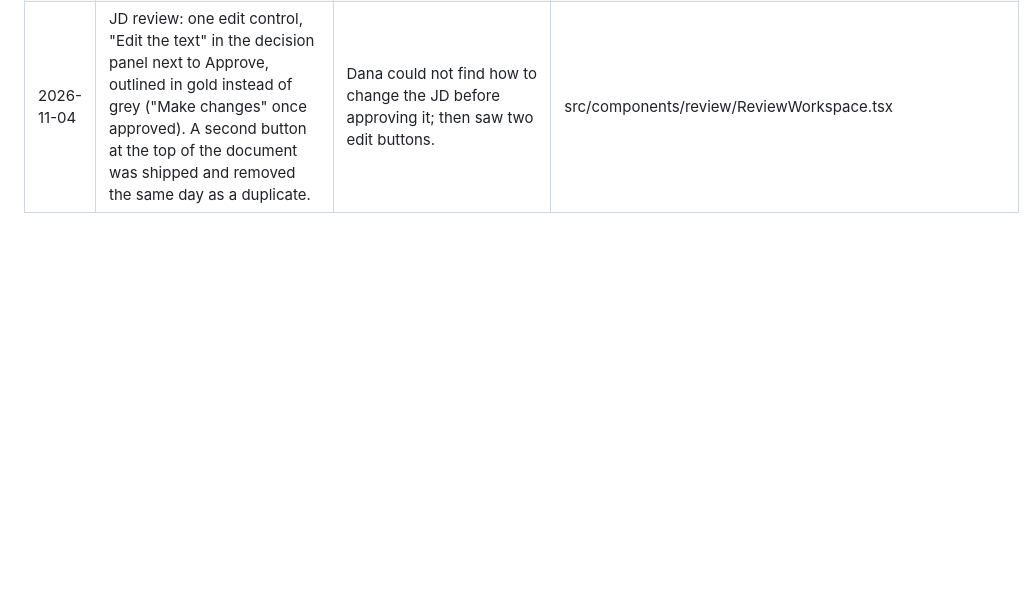
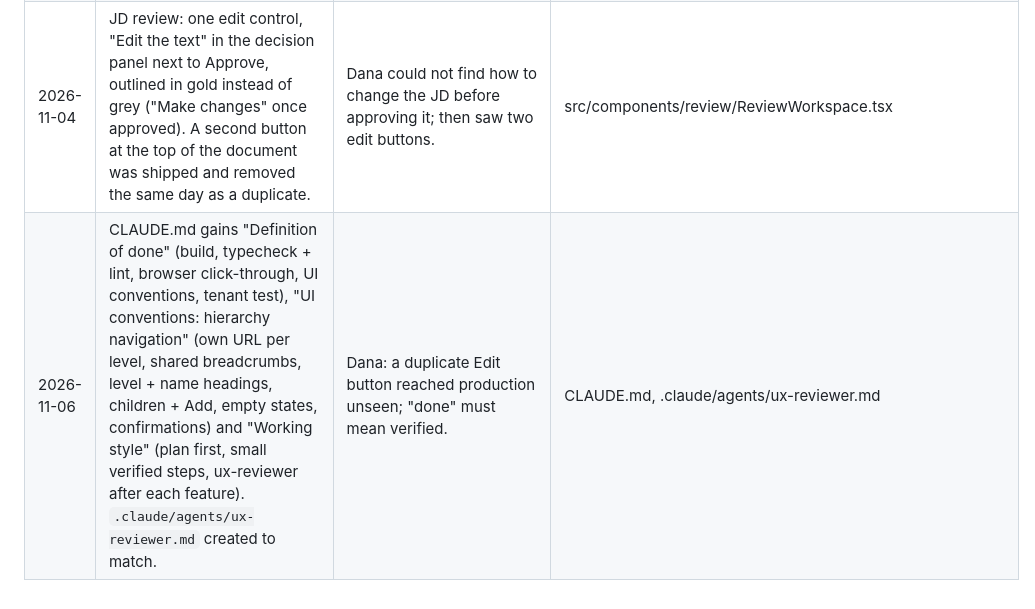
Before and after one commit to danaaro/ai-executive-platform, a Markdown page: docs/decisions.md, the part around the change. Drawn GitHub-style; blank space fills up the shorter version.

```diff
--- a/docs/decisions.md
+++ b/docs/decisions.md
@@ -75,3 +75,4 @@ One line per decision: date, what was decided, why, and where it lives. Newest f
 | 2026-11-04 | Select stage 1a: kit routes and kit data helpers run in the company's tenant scope (row-level security), with only the Company Intel report read on the admin connection; the role list API never returns archived roles; role and kit screens apply a response only while its role is still on screen and clear on a role switch; `npm run check:integrity` (read-only) checks every role, JD, kit, approval, conversation and member against its parent and company. | Spec §5 tests 5, 8, 9, 10. The tenancy check had flagged the 3 kit routes. Integrity on the live database: all 11 checks pass (3 companies, 7 roles, 13 JD versions, 4 kit versions). | kit-store.ts, kit-inputs.ts, interview-kit routes, api/projects/route.ts, use-project-detail.ts, projects/[id]/page.tsx, projects/[id]/kit/page.tsx, scripts/check-integrity.ts |
 | 2026-11-04 | `DB_POOL_MAX` env var sets the database pool size (default 5); the tenancy rehearsal uses 1. | PGlite's socket server serves one connection at a time, which made `rehearse:tenancy` crash while seeding, so its isolation checks never ran. Now all pass. | src/db/index.ts, scripts/rehearse-tenancy.ts |
 | 2026-11-04 | JD review: one edit control, "Edit the text" in the decision panel next to Approve, outlined in gold instead of grey ("Make changes" once approved). A second button at the top of the document was shipped and removed the same day as a duplicate. | Dana could not find how to change the JD before approving it; then saw two edit buttons. | src/components/review/ReviewWorkspace.tsx |
+| 2026-11-06 | CLAUDE.md gains "Definition of done" (build, typecheck + lint, browser click-through, UI conventions, tenant test), "UI conventions: hierarchy navigation" (own URL per level, shared breadcrumbs, level + name headings, children + Add, empty states, confirmations) and "Working style" (plan first, small verified steps, ux-reviewer after each feature). `.claude/agents/ux-reviewer.md` created to match. | Dana: a duplicate Edit button reached production unseen; "done" must mean verified. | CLAUDE.md, .claude/agents/ux-reviewer.md |
```
Also changed, not shown: .claude/agents/ux-reviewer.md (added, +34 -0 lines), CLAUDE.md (+29 -0 lines).
